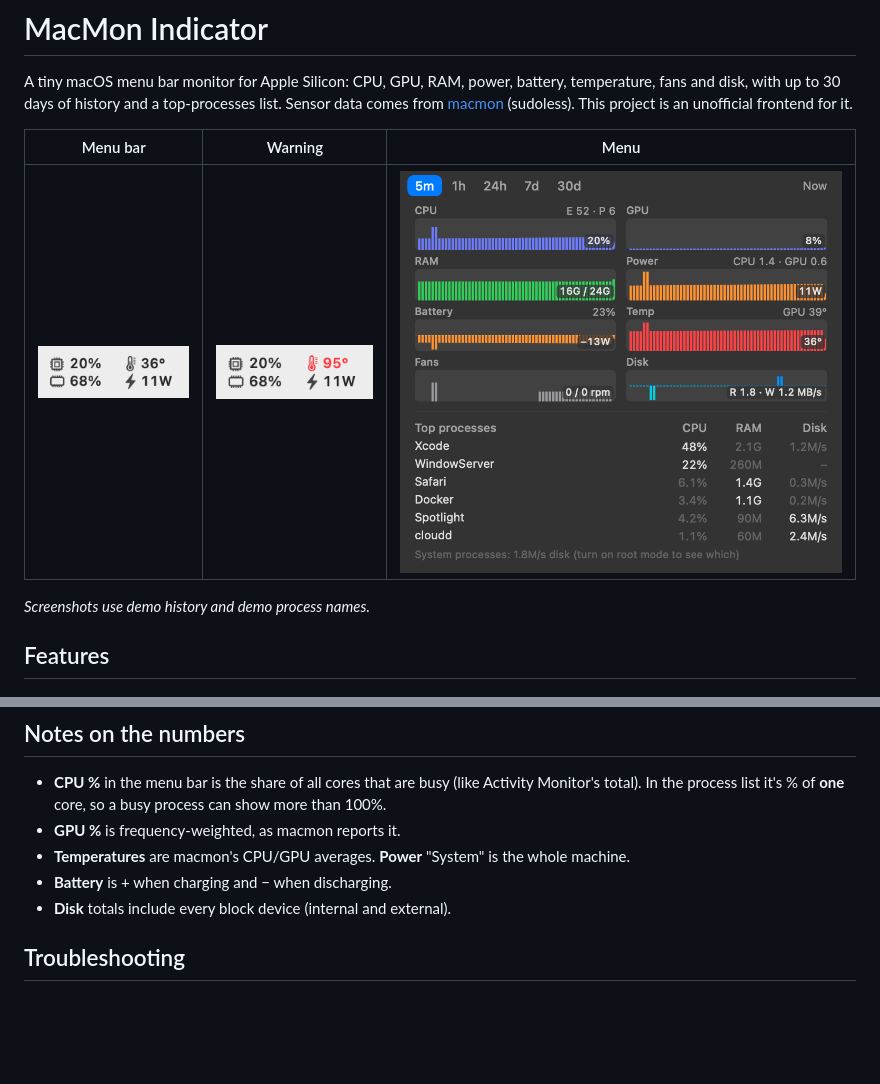
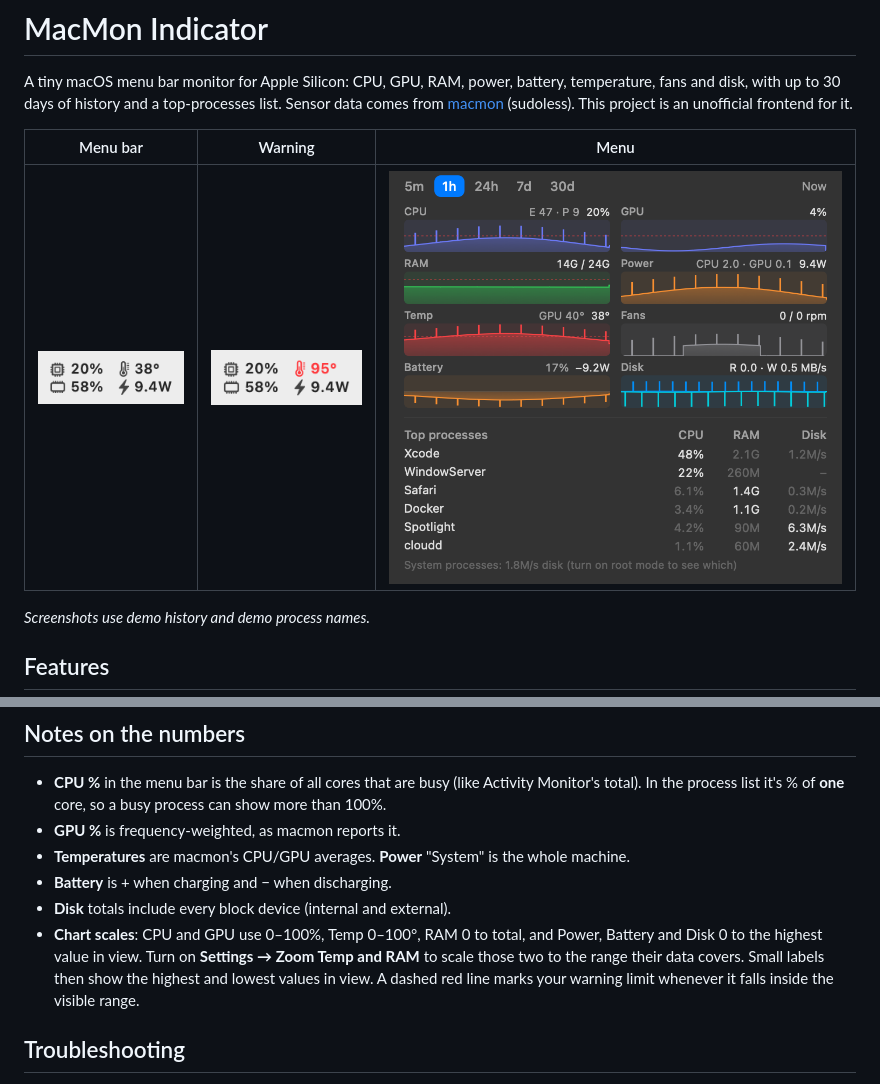
Before and after one commit to vothanhdat/macmon-menubar, a Markdown page: README.md, 2 parts joined by grey strips. GitHub-like rendering; pictures changed too: docs/dropdown-dark.png, docs/menubar-light.png, docs/menubar-warning-light.png; blank space fills up the shorter version.

```diff
--- a/README.md
+++ b/README.md
@@ -128,6 +128,10 @@ sudo rm -f /Library/LaunchDaemons/local.MacMonIndicator.helper.plist /Library/Pr
 - **Temperatures** are macmon's CPU/GPU averages. **Power** "System" is the whole machine.
 - **Battery** is + when charging and − when discharging.
 - **Disk** totals include every block device (internal and external).
+- **Chart scales**: CPU and GPU use 0–100%, Temp 0–100°, RAM 0 to total, and Power, Battery and Disk
+  0 to the highest value in view. Turn on **Settings → Zoom Temp and RAM** to scale those two to
+  the range their data covers. Small labels then show the highest and lowest values in view. A
+  dashed red line marks your warning limit whenever it falls inside the visible range.
 
 ## Troubleshooting
 
```
Also changed, not shown: docs/dropdown-light.png, docs/menubar-dark.png, docs/menubar-warning-dark.png, 3 other files.
